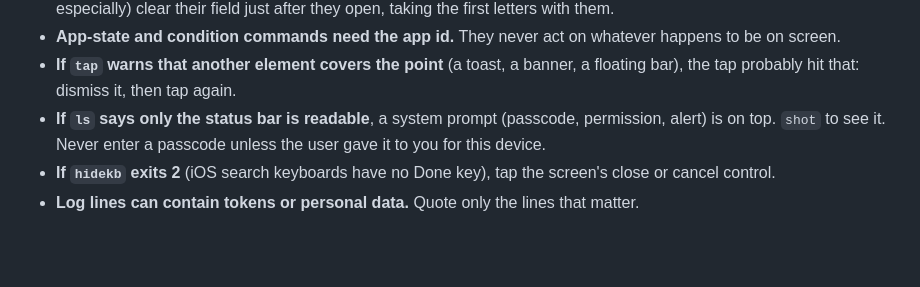
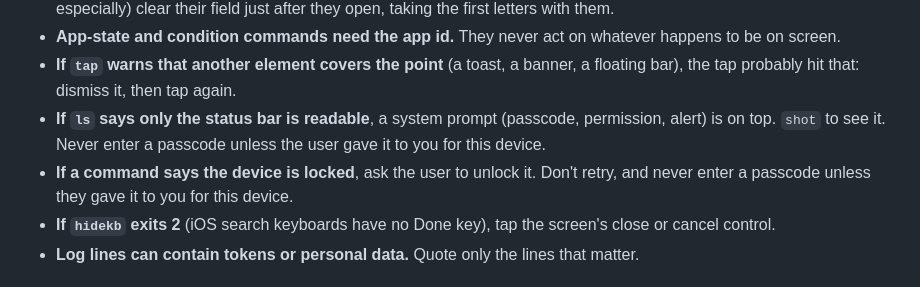
Before and after one commit to lakpriya1s/looktap, a Markdown page: skills/looktap/SKILL.md, the part around the change. GitHub-like rendering; blank space fills up the shorter version.

```diff
--- a/skills/looktap/SKILL.md
+++ b/skills/looktap/SKILL.md
@@ -334,6 +334,8 @@ Then look at the few frames that matter, not all of them.
   probably hit that: dismiss it, then tap again.
 - **If `ls` says only the status bar is readable**, a system prompt (passcode, permission, alert) is on top.
   `shot` to see it. Never enter a passcode unless the user gave it to you for this device.
+- **If a command says the device is locked**, ask the user to unlock it. Don't retry, and never enter a passcode
+  unless they gave it to you for this device.
 - **If `hidekb` exits 2** (iOS search keyboards have no Done key), tap the screen's close or cancel control.
 - **Log lines can contain tokens or personal data.** Quote only the lines that matter.
 
```
Also changed, not shown: README.md (+1 -0 lines).
